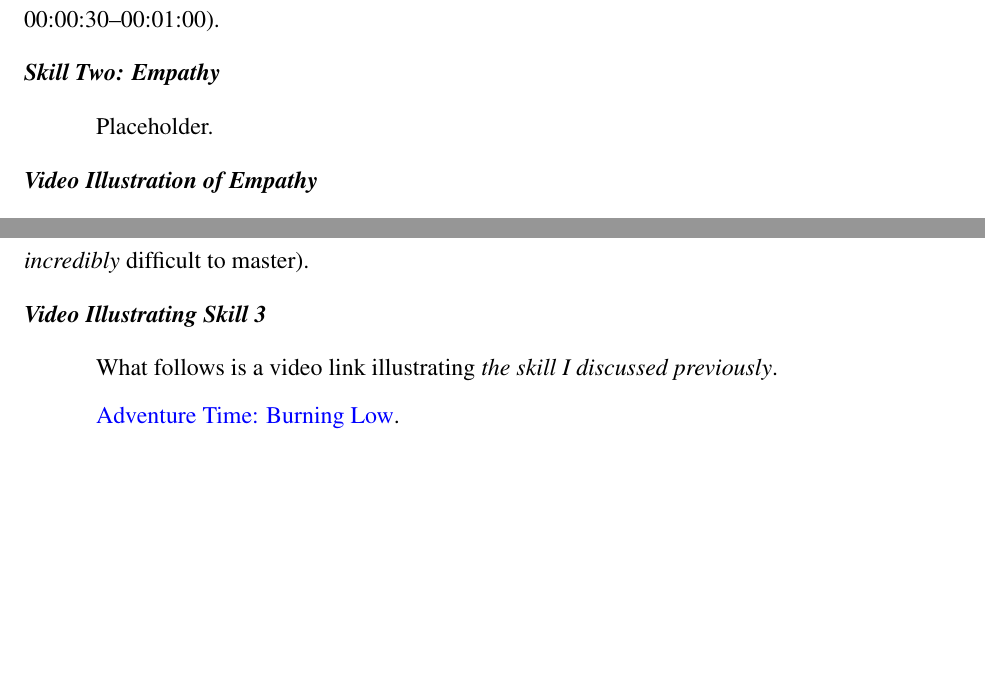
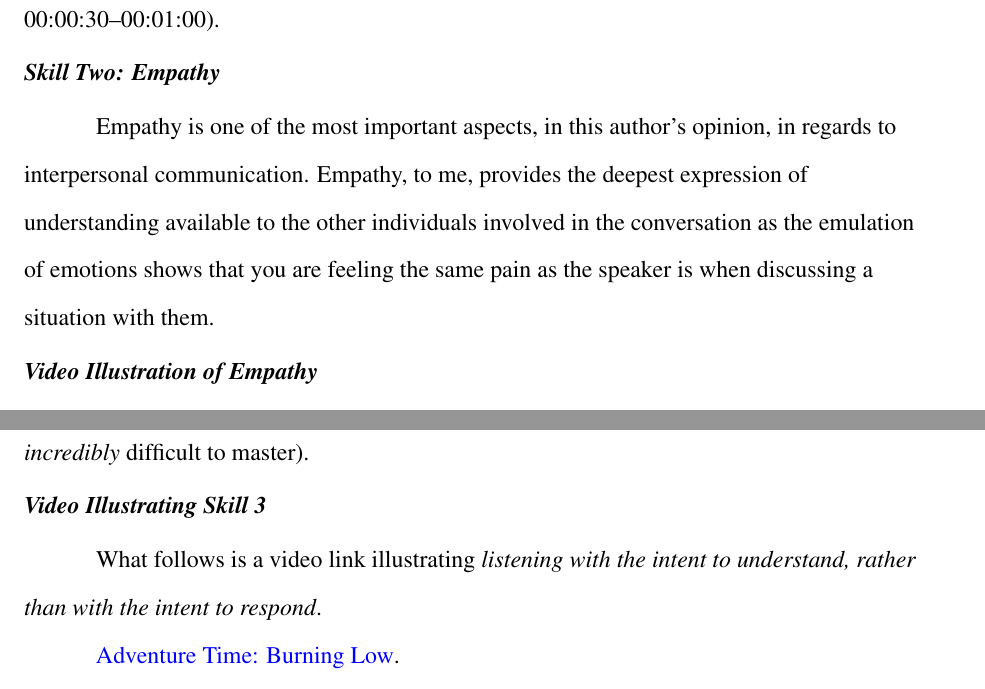
Before and after one commit to ashellwig/COM125_M5D1, a LaTeX paper (main.tex): two parts of pages 4 and 5 of 7, joined at a grey line, cut so that both start at the same text, the shorter picture padded with empty space. Compiled offline with pdfLaTeX.

Commit message:
finish initial post

```diff
--- a/main.tex
+++ b/main.tex
@@ -126,7 +126,12 @@
 
 
       \subsubsection{Skill Two: Empathy}
-        Placeholder.
+        Empathy is one of the most important aspects, in this author's opinion,
+          in regards to interpersonal communication. Empathy, to me, provides
+          the deepest expression of understanding available to the other
+          individuals involved in the conversation as the emulation of emotions
+          shows that you are feeling the same pain as the speaker is when
+          discussing a situation with them.
 
         \subsubsection*{Video Illustration of Empathy}
           What follows is a video link illustrating \textit{Empathy}.
@@ -157,8 +162,8 @@
           skill is \textit{incredibly} difficult to master).
 
         \subsubsection*{Video Illustrating Skill 3}
-          What follows is a video link illustrating \textit{the skill I
-            discussed previously}.
+          What follows is a video link illustrating \textit{listening with the
+            intent to understand, rather than with the intent to respond}.
 
           \href{https://youtu.be/sk_M0-3qaVQ?t=102}%
             {Adventure Time: Burning Low}.
```
Also changed, not shown: out/initial_post.pdf (deleted), 1 other file.
